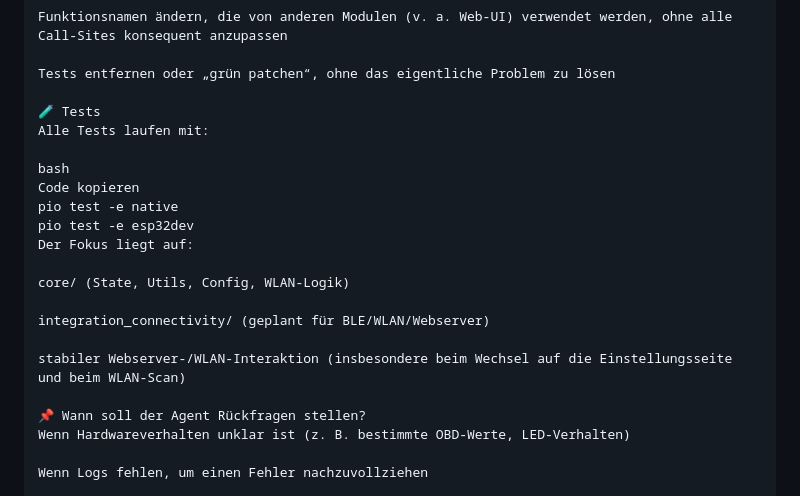
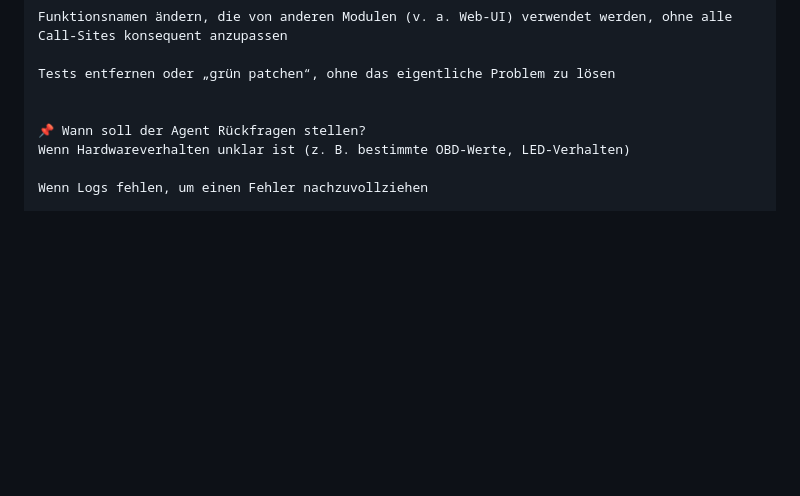
Before and after one commit to Butros55/RpmCounter, a Markdown page: AGENTS.md, the part around the change. Rendered like a GitHub page; blank space fills up the shorter version.

Commit message:
AGENTS.md aktualisieren

```diff
--- a/AGENTS.md
+++ b/AGENTS.md
@@ -277,20 +277,6 @@ Funktionsnamen ändern, die von anderen Modulen (v. a. Web-UI) verwendet werden,
 
 Tests entfernen oder „grün patchen“, ohne das eigentliche Problem zu lösen
 
-🧪 Tests
-Alle Tests laufen mit:
-
-bash
-Code kopieren
-pio test -e native
-pio test -e esp32dev
-Der Fokus liegt auf:
-
-core/ (State, Utils, Config, WLAN-Logik)
-
-integration_connectivity/ (geplant für BLE/WLAN/Webserver)
-
-stabiler Webserver-/WLAN-Interaktion (insbesondere beim Wechsel auf die Einstellungsseite und beim WLAN-Scan)
 
 📌 Wann soll der Agent Rückfragen stellen?
 Wenn Hardwareverhalten unklar ist (z. B. bestimmte OBD-Werte, LED-Verhalten)
```
